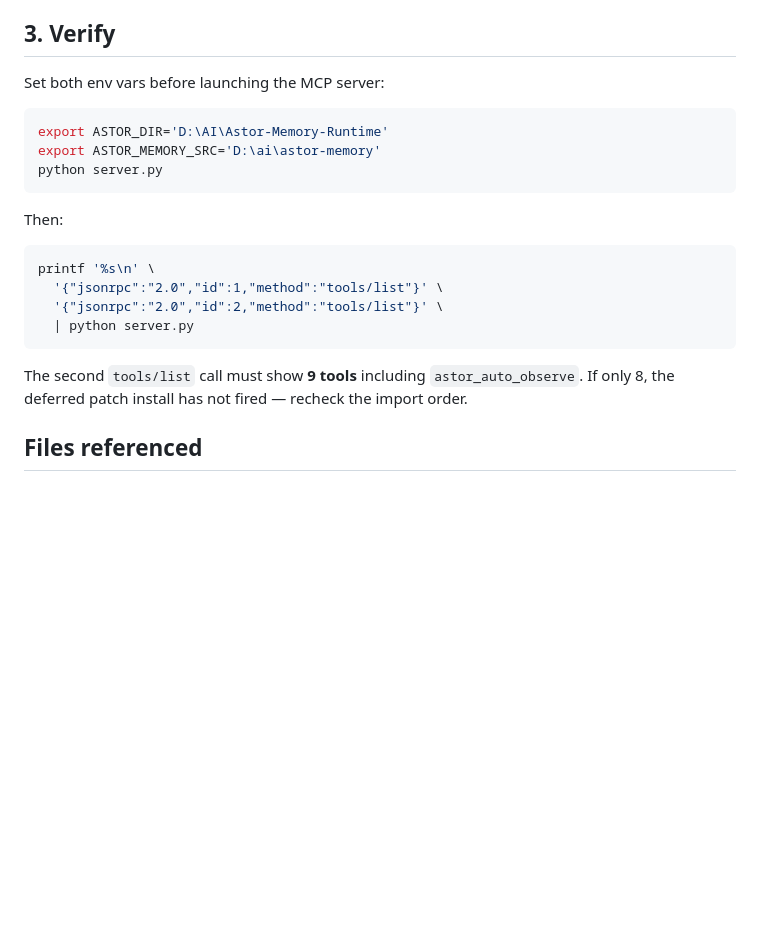
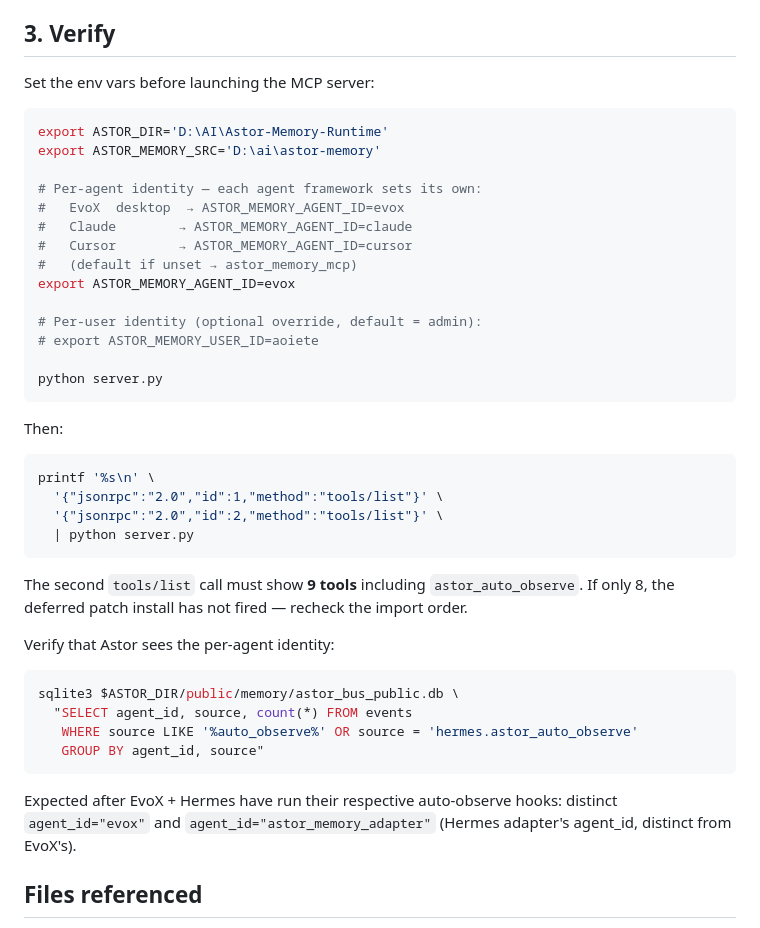
Before and after one commit to aoiete/Astor-Memory, a Markdown page: docs/phase-e-mcp-server-patch.md, the part around the change. Rendered like a GitHub page; blank space fills up the shorter version.

Commit message:
docs: document ASTOR_MEMORY_AGENT_ID env var for per-agent identity
The MCP gateway's _TRUSTED_CTX.agent_id and _TRUSTED_CTX.source now
read from environment variables (ASTOR_MEMORY_AGENT_ID,
ASTOR_MEMORY_SOURCE) with backward-compatible defaults
(astor_memory_mcp). Each agent framework (EvoX, Claude, Cursor) can
declare its own identity at launch:

  ASTOR_MEMORY_AGENT_ID=evox   → events.agent_id='evox'
  ASTOR_MEMORY_AGENT_ID=claude → events.agent_id='claude'

This is what was originally designed in plan-cdbe63e3 Phase A but the
production gateway was running with hardcoded agent_id. The env var
reading was missing from the runtime until now.

Verified end-to-end with ASTOR_MEMORY_AGENT_ID=evox: 9 tools
register, success/failure routed to correct tier, no sensitive leak
in Phase E rows.

Co-Authored-By: aoiete <aoiete@gmail.com>

````diff
--- a/docs/phase-e-mcp-server-patch.md
+++ b/docs/phase-e-mcp-server-patch.md
@@ -83,11 +83,22 @@ imported before `list_tools` was defined.
 
 ## 3. Verify
 
-Set both env vars before launching the MCP server:
+Set the env vars before launching the MCP server:
 
 ```bash
 export ASTOR_DIR='D:\AI\Astor-Memory-Runtime'
 export ASTOR_MEMORY_SRC='D:\ai\astor-memory'
+
+# Per-agent identity — each agent framework sets its own:
+#   EvoX  desktop  → ASTOR_MEMORY_AGENT_ID=evox
+#   Claude        → ASTOR_MEMORY_AGENT_ID=claude
+#   Cursor        → ASTOR_MEMORY_AGENT_ID=cursor
+#   (default if unset → astor_memory_mcp)
+export ASTOR_MEMORY_AGENT_ID=evox
+
+# Per-user identity (optional override, default = admin):
+# export ASTOR_MEMORY_USER_ID=aoiete
+
 python server.py
 ```
 
@@ -104,6 +115,19 @@ The second `tools/list` call must show **9 tools** including
 `astor_auto_observe`. If only 8, the deferred patch install has not
 fired — recheck the import order.
 
+Verify that Astor sees the per-agent identity:
+
+```bash
+sqlite3 $ASTOR_DIR/public/memory/astor_bus_public.db \
+  "SELECT agent_id, source, count(*) FROM events
+   WHERE source LIKE '%auto_observe%' OR source = 'hermes.astor_auto_observe'
+   GROUP BY agent_id, source"
+```
+
+Expected after EvoX + Hermes have run their respective auto-observe
+hooks: distinct `agent_id="evox"` and `agent_id="astor_memory_adapter"`
+(Hermes adapter's agent_id, distinct from EvoX's).
+
 ## Files referenced
 
 - `astor_memory/mcp_server_extension.py` — the actual monkey-patching
````
